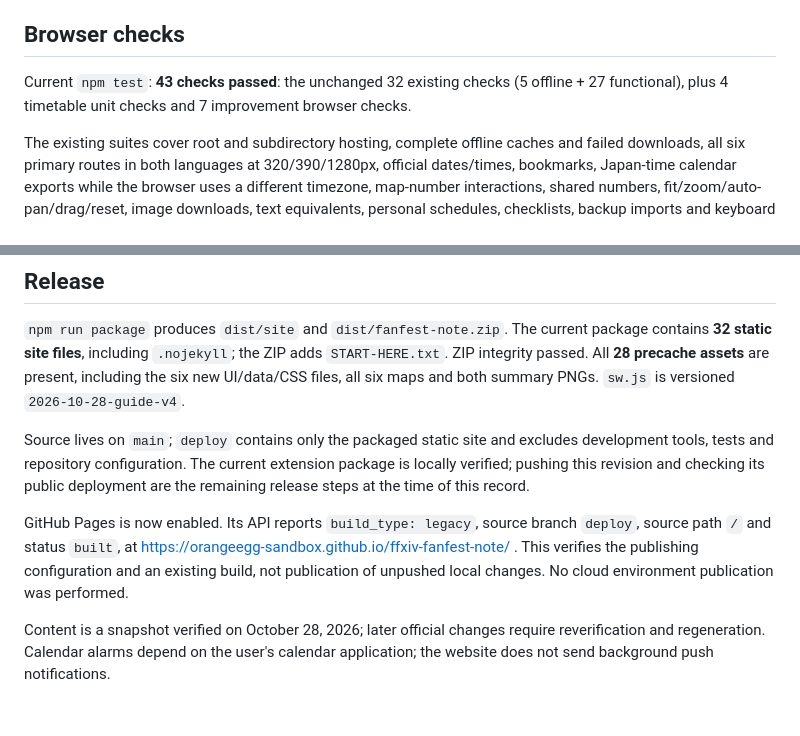
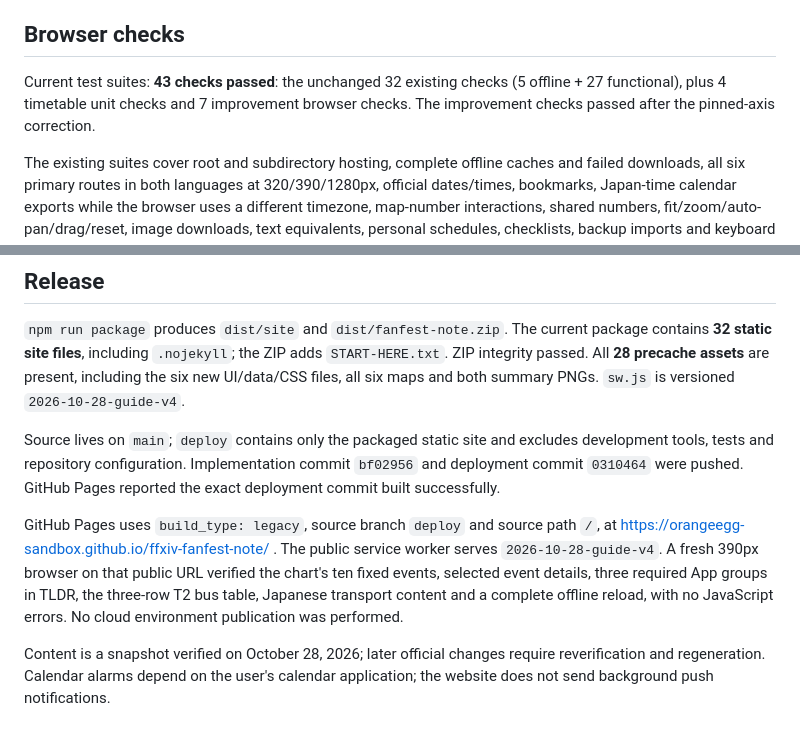
Before and after one commit to orangeegg-sandbox/ffxiv-fanfest-note, a Markdown page: docs/VALIDATION.md, 2 parts joined by grey strips. Drawn GitHub-style.

Commit message:
Record successful Pages release and live browser verification

```diff
--- a/docs/VALIDATION.md
+++ b/docs/VALIDATION.md
@@ -16,7 +16,7 @@ Read the four supplied official pages, the linked event overview, ticket/app req
 
 ## Browser checks
 
-Current `npm test`: **43 checks passed**: the unchanged 32 existing checks (5 offline + 27 functional), plus 4 timetable unit checks and 7 improvement browser checks.
+Current test suites: **43 checks passed**: the unchanged 32 existing checks (5 offline + 27 functional), plus 4 timetable unit checks and 7 improvement browser checks. The improvement checks passed after the pinned-axis correction.
 
 The existing suites cover root and subdirectory hosting, complete offline caches and failed downloads, all six primary routes in both languages at 320/390/1280px, official dates/times, bookmarks, Japan-time calendar exports while the browser uses a different timezone, map-number interactions, shared numbers, fit/zoom/auto-pan/drag/reset, image downloads, text equivalents, personal schedules, checklists, backup imports and keyboard navigation.
 
@@ -34,8 +34,8 @@ The documenter compared `DESIGN.md` and `.impeccable/design.json` with `app.js`,
 
 `npm run package` produces `dist/site` and `dist/fanfest-note.zip`. The current package contains **32 static site files**, including `.nojekyll`; the ZIP adds `START-HERE.txt`. ZIP integrity passed. All **28 precache assets** are present, including the six new UI/data/CSS files, all six maps and both summary PNGs. `sw.js` is versioned `2026-10-28-guide-v4`.
 
-Source lives on `main`; `deploy` contains only the packaged static site and excludes development tools, tests and repository configuration. The current extension package is locally verified; pushing this revision and checking its public deployment are the remaining release steps at the time of this record.
+Source lives on `main`; `deploy` contains only the packaged static site and excludes development tools, tests and repository configuration. Implementation commit `bf02956` and deployment commit `0310464` were pushed. GitHub Pages reported the exact deployment commit built successfully.
 
-GitHub Pages is now enabled. Its API reports `build_type: legacy`, source branch `deploy`, source path `/` and status `built`, at https://orangeegg-sandbox.github.io/ffxiv-fanfest-note/ . This verifies the publishing configuration and an existing build, not publication of unpushed local changes. No cloud environment publication was performed.
+GitHub Pages uses `build_type: legacy`, source branch `deploy` and source path `/`, at https://orangeegg-sandbox.github.io/ffxiv-fanfest-note/ . The public service worker serves `2026-10-28-guide-v4`. A fresh 390px browser on that public URL verified the chart's ten fixed events, selected event details, three required App groups in TLDR, the three-row T2 bus table, Japanese transport content and a complete offline reload, with no JavaScript errors. No cloud environment publication was performed.
 
 Content is a snapshot verified on October 28, 2026; later official changes require reverification and regeneration. Calendar alarms depend on the user's calendar application; the website does not send background push notifications.
```
